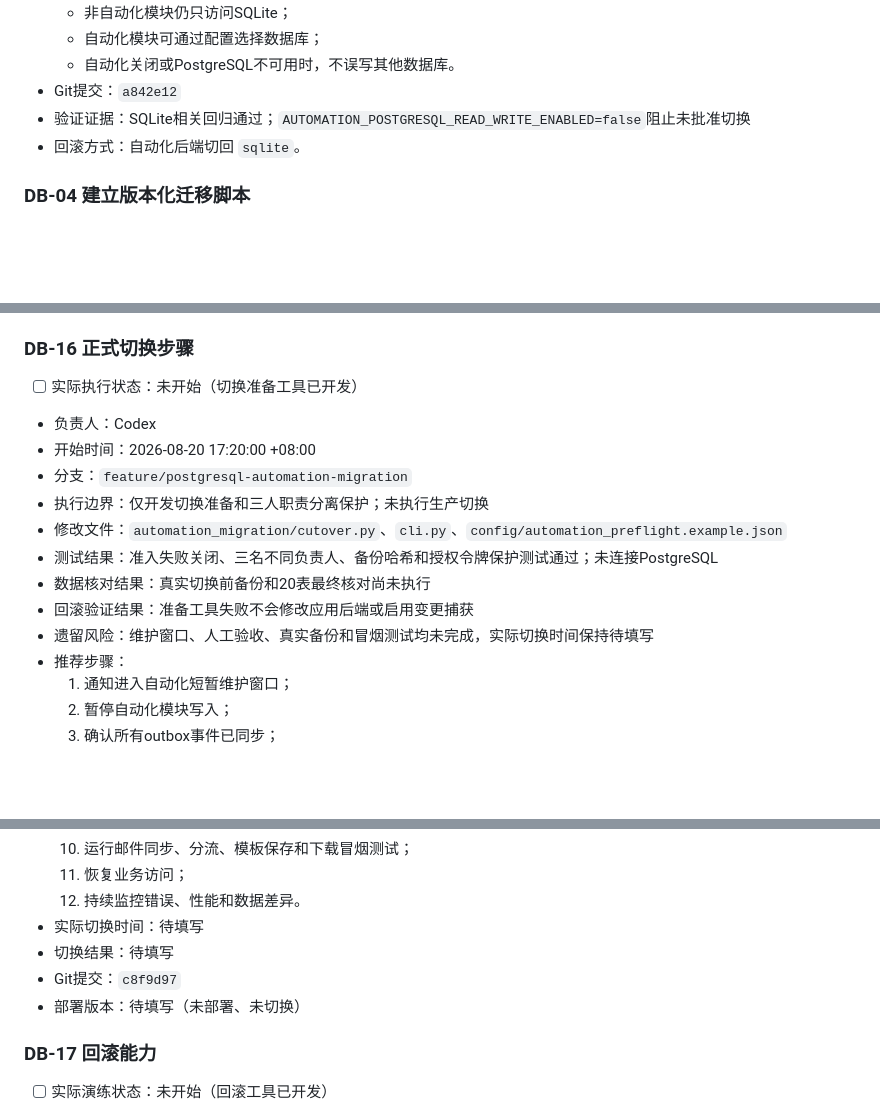
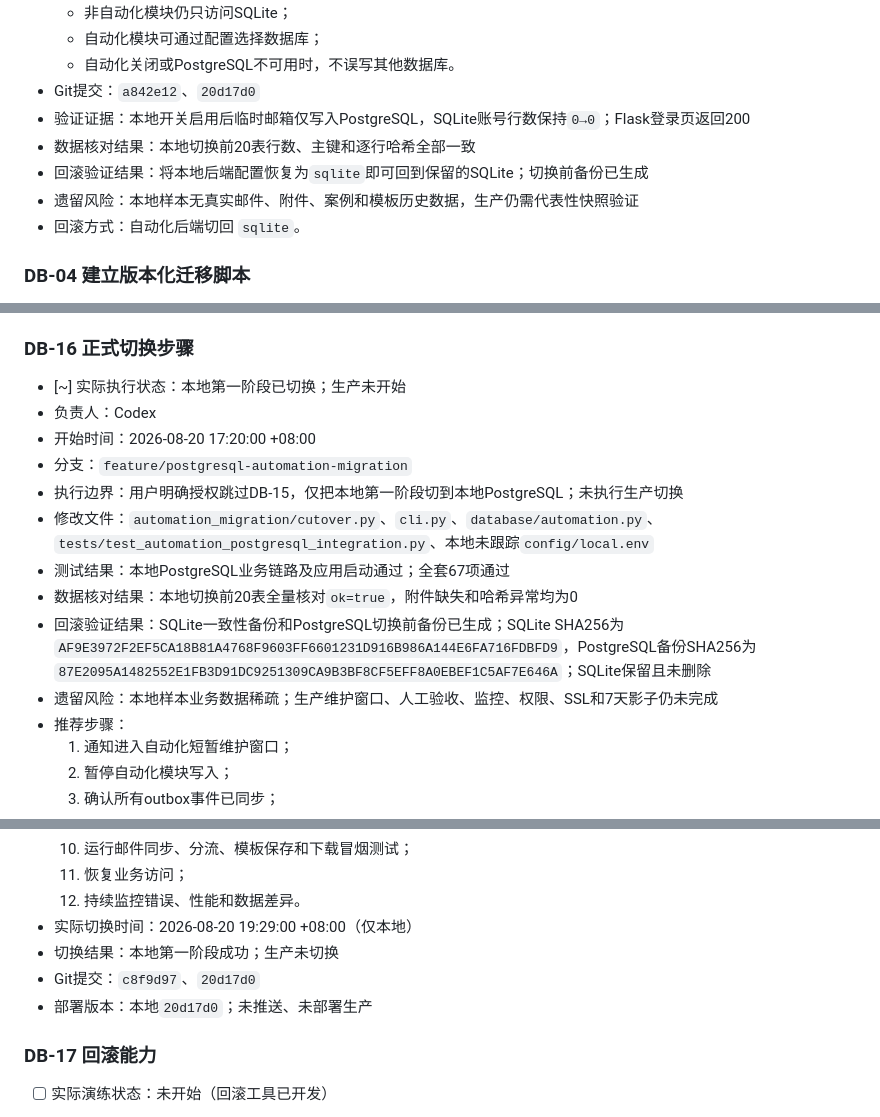
Before and after one commit to ivonmaryann-cmyk/nanya-marketing-os, a Markdown page: docs/migrations/SQLite到PostgreSQL及文件存储全量迁移计划.md, 3 parts joined by grey strips. GitHub-like rendering; blank space fills up the shorter version.

Commit message:
记录本地第一阶段PostgreSQL切换

```diff
--- a/docs/migrations/SQLite到PostgreSQL及文件存储全量迁移计划.md
+++ b/docs/migrations/SQLite到PostgreSQL及文件存储全量迁移计划.md
@@ -461,8 +462,11 @@ fangzheng_web_app/database/
   - 非自动化模块仍只访问SQLite；
   - 自动化模块可通过配置选择数据库；
   - 自动化关闭或PostgreSQL不可用时，不误写其他数据库。
-- Git提交：`a842e12`
-- 验证证据：SQLite相关回归通过；`AUTOMATION_POSTGRESQL_READ_WRITE_ENABLED=false`阻止未批准切换
+- Git提交：`a842e12`、`20d17d0`
+- 验证证据：本地开关启用后临时邮箱仅写入PostgreSQL，SQLite账号行数保持`0→0`；Flask登录页返回200
+- 数据核对结果：本地切换前20表行数、主键和逐行哈希全部一致
+- 回滚验证结果：将本地后端配置恢复为`sqlite`即可回到保留的SQLite；切换前备份已生成
+- 遗留风险：本地样本无真实邮件、附件、案例和模板历史数据，生产仍需代表性快照验证
 - 回滚方式：自动化后端切回 `sqlite`。
 
 ### DB-04 建立版本化迁移脚本
@@ -789,16 +793,16 @@ fangzheng_web_app/database/
 
 ### DB-16 正式切换步骤
 
-- [ ] 实际执行状态：未开始（切换准备工具已开发）
+- [~] 实际执行状态：本地第一阶段已切换；生产未开始
 - 负责人：Codex
 - 开始时间：2026-08-20 17:20:00 +08:00
 - 分支：`feature/postgresql-automation-migration`
-- 执行边界：仅开发切换准备和三人职责分离保护；未执行生产切换
-- 修改文件：`automation_migration/cutover.py`、`cli.py`、`config/automation_preflight.example.json`
-- 测试结果：准入失败关闭、三名不同负责人、备份哈希和授权令牌保护测试通过；未连接PostgreSQL
-- 数据核对结果：真实切换前备份和20表最终核对尚未执行
-- 回滚验证结果：准备工具失败不会修改应用后端或启用变更捕获
-- 遗留风险：维护窗口、人工验收、真实备份和冒烟测试均未完成，实际切换时间保持待填写
+- 执行边界：用户明确授权跳过DB-15，仅把本地第一阶段切到本地PostgreSQL；未执行生产切换
+- 修改文件：`automation_migration/cutover.py`、`cli.py`、`database/automation.py`、`tests/test_automation_postgresql_integration.py`、本地未跟踪`config/local.env`
+- 测试结果：本地PostgreSQL业务链路及应用启动通过；全套67项通过
+- 数据核对结果：本地切换前20表全量核对`ok=true`，附件缺失和哈希异常均为0
+- 回滚验证结果：SQLite一致性备份和PostgreSQL切换前备份已生成；SQLite SHA256为`AF9E3972F2EF5CA18B81A4768F9603FF6601231D916B986A144E6FA716FDBFD9`，PostgreSQL备份SHA256为`87E2095A1482552E1FB3D91DC9251309CA9B3BF8CF5EFF8A0EBEF1C5AF7E646A`；SQLite保留且未删除
+- 遗留风险：本地样本业务数据稀疏；生产维护窗口、人工验收、监控、权限、SSL和7天影子仍未完成
 - 推荐步骤：
   1. 通知进入自动化短暂维护窗口；
   2. 暂停自动化模块写入；
@@ -812,10 +816,10 @@ fangzheng_web_app/database/
   10. 运行邮件同步、分流、模板保存和下载冒烟测试；
   11. 恢复业务访问；
   12. 持续监控错误、性能和数据差异。
-- 实际切换时间：待填写
-- 切换结果：待填写
-- Git提交：`c8f9d97`
-- 部署版本：待填写（未部署、未切换）
+- 实际切换时间：2026-08-20 19:29:00 +08:00（仅本地）
+- 切换结果：本地第一阶段成功；生产未切换
+- Git提交：`c8f9d97`、`20d17d0`
+- 部署版本：本地`20d17d0`；未推送、未部署生产
 
 ### DB-17 回滚能力
 
```
Also changed, not shown: other parts of docs/migrations/SQLite到PostgreSQL及文件存储全量迁移计划.md (+12 -8 lines), docs/migrations/订单邮件自动化第一阶段迁移开发报告.md (+5 -4 lines).
